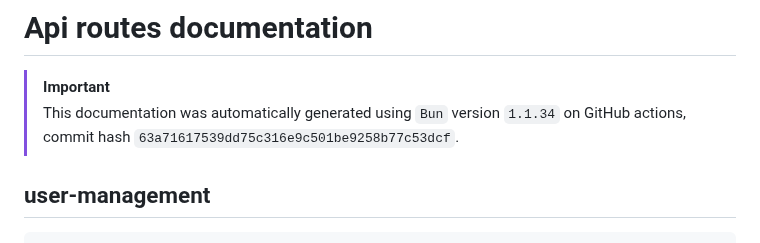
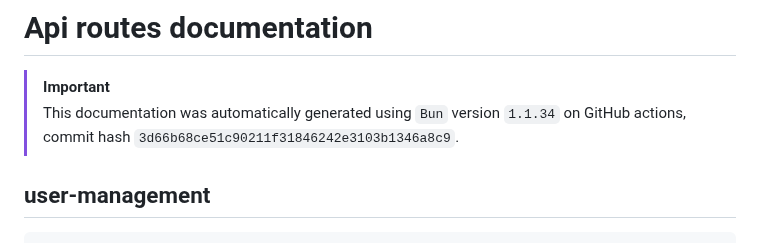
Before and after one commit to ppetschen/B-DEV-500-BAR-5-1-area-2024, a Markdown page: server/docs/api-routes.md, the part around the change. Drawn GitHub-style.

Commit message:
add: auto-generated docs from GitHub Actions

```diff
--- a/server/docs/api-routes.md
+++ b/server/docs/api-routes.md
@@ -3,7 +3,7 @@
 
 > [!IMPORTANT]
 > This documentation was automatically generated using `Bun` version `1.1.34` on
-> GitHub actions, commit hash `63a71617539dd75c316e9c501be9258b77c53dcf`.
+> GitHub actions, commit hash `3d66b68ce51c90211f31846242e3103b1346a8c9`.
 
 ## user-management
 
```
